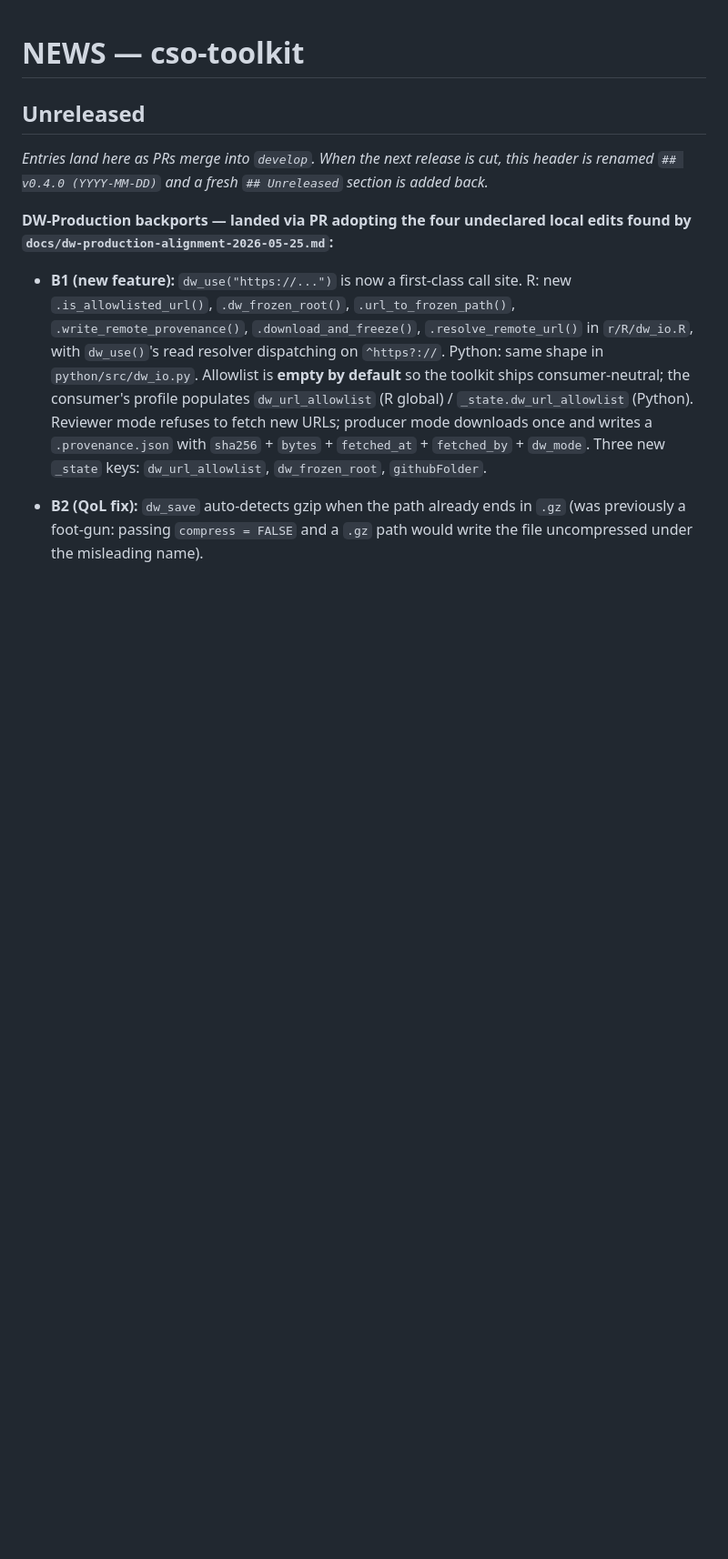
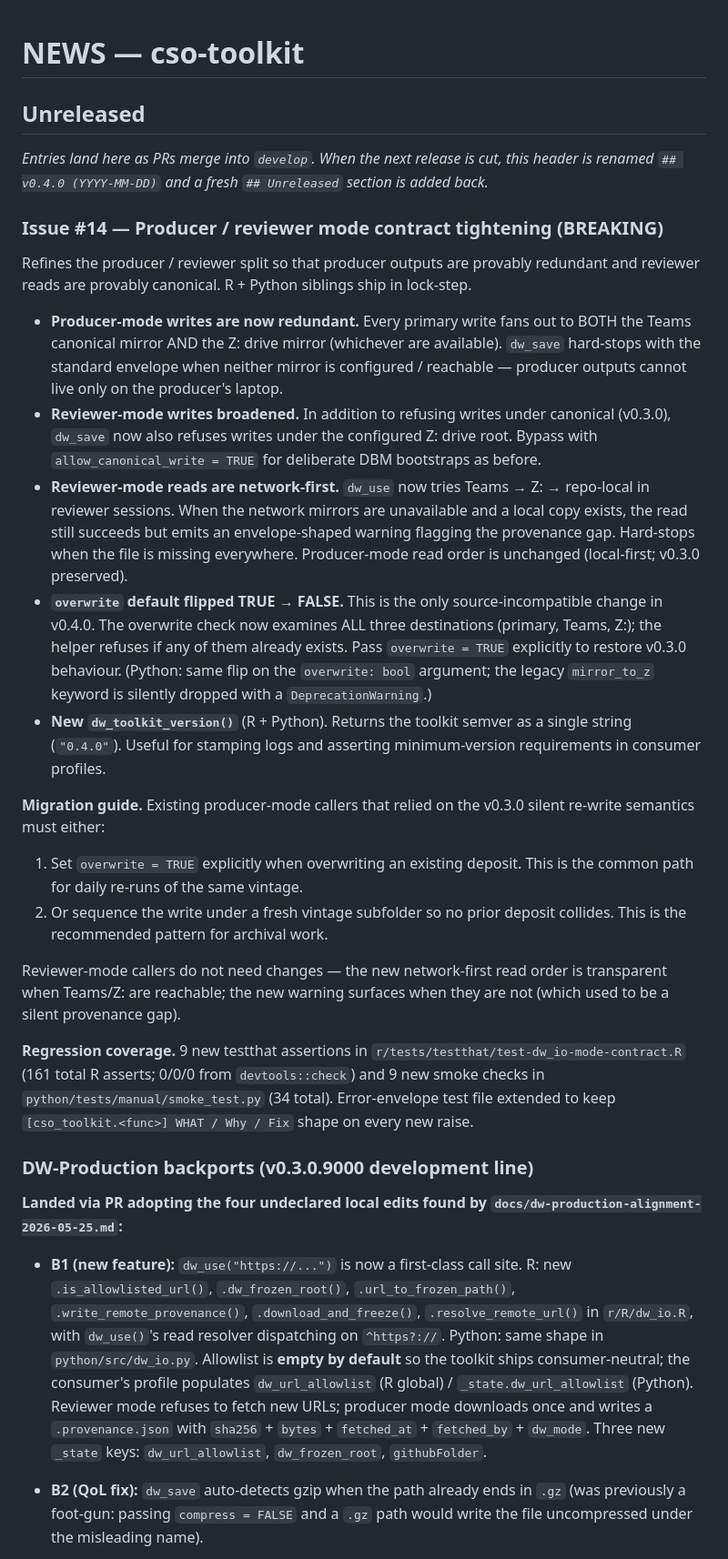
Before and after one commit to unicef-drp/cso-toolkit, a Markdown page: NEWS.md, the part around the change. Shown at 91% size. GitHub-like rendering; blank space fills up the shorter version.

Commit message:
docs(news): #14 v0.4.0 BREAKING migration notes
Add the v0.4.0 #14 section to NEWS.md `Unreleased`, including:
* Bullet-list of the four behavioural changes (redundant producer
  writes, broadened reviewer guard, network-first reviewer reads,
  overwrite default flip).
* Migration guide for the breaking `overwrite` default flip with
  two recommended call-site updates.
* Regression-coverage summary (9 new testthat asserts + 9 new
  Python smoke checks; envelope test 30/30).

Refs #14.

🤖 Generated with [Claude Code](https://claude.com/claude-code)

Co-Authored-By: Claude Opus 4.7 <noreply@anthropic.com>

```diff
--- a/NEWS.md
+++ b/NEWS.md
@@ -6,8 +6,65 @@ _Entries land here as PRs merge into `develop`.  When the next release
 is cut, this header is renamed `## v0.4.0 (YYYY-MM-DD)` and a fresh
 `## Unreleased` section is added back._
 
-**DW-Production backports — landed via PR adopting the four undeclared
-local edits found by `docs/dw-production-alignment-2026-05-25.md`:**
+### Issue #14 — Producer / reviewer mode contract tightening (**BREAKING**)
+
+Refines the producer / reviewer split so that producer outputs are
+provably redundant and reviewer reads are provably canonical.  R +
+Python siblings ship in lock-step.
+
+- **Producer-mode writes are now redundant.**  Every primary write
+  fans out to BOTH the Teams canonical mirror AND the Z: drive mirror
+  (whichever are available).  `dw_save` hard-stops with the standard
+  envelope when neither mirror is configured / reachable — producer
+  outputs cannot live only on the producer's laptop.
+- **Reviewer-mode writes broadened.**  In addition to refusing writes
+  under canonical (v0.3.0), `dw_save` now also refuses writes under
+  the configured Z: drive root.  Bypass with `allow_canonical_write =
+  TRUE` for deliberate DBM bootstraps as before.
+- **Reviewer-mode reads are network-first.**  `dw_use` now tries
+  Teams → Z: → repo-local in reviewer sessions.  When the network
+  mirrors are unavailable and a local copy exists, the read still
+  succeeds but emits an envelope-shaped warning flagging the
+  provenance gap.  Hard-stops when the file is missing everywhere.
+  Producer-mode read order is unchanged (local-first; v0.3.0
+  preserved).
+- **`overwrite` default flipped TRUE → FALSE.**  This is the only
+  source-incompatible change in v0.4.0.  The overwrite check now
+  examines ALL three destinations (primary, Teams, Z:); the helper
+  refuses if any of them already exists.  Pass `overwrite = TRUE`
+  explicitly to restore v0.3.0 behaviour.  (Python: same flip on the
+  `overwrite: bool` argument; the legacy `mirror_to_z` keyword is
+  silently dropped with a `DeprecationWarning`.)
+- **New `dw_toolkit_version()`** (R + Python).  Returns the toolkit
+  semver as a single string (`"0.4.0"`).  Useful for stamping logs
+  and asserting minimum-version requirements in consumer profiles.
+
+**Migration guide.**  Existing producer-mode callers that relied on
+the v0.3.0 silent re-write semantics must either:
+
+1. Set `overwrite = TRUE` explicitly when overwriting an existing
+   deposit.  This is the common path for daily re-runs of the same
+   vintage.
+2. Or sequence the write under a fresh vintage subfolder so no prior
+   deposit collides.  This is the recommended pattern for archival
+   work.
+
+Reviewer-mode callers do not need changes — the new network-first
+read order is transparent when Teams/Z: are reachable; the new
+warning surfaces when they are not (which used to be a silent
+provenance gap).
+
+**Regression coverage.**  9 new testthat assertions in
+`r/tests/testthat/test-dw_io-mode-contract.R` (161 total R asserts;
+0/0/0 from `devtools::check`) and 9 new smoke checks in
+`python/tests/manual/smoke_test.py` (34 total).  Error-envelope test
+file extended to keep `[cso_toolkit.<func>] WHAT / Why / Fix` shape
+on every new raise.
+
+### DW-Production backports (v0.3.0.9000 development line)
+
+**Landed via PR adopting the four undeclared local edits found by
+`docs/dw-production-alignment-2026-05-25.md`:**
 
 - **B1 (new feature):** `dw_use("https://...")` is now a first-class
   call site.  R: new `.is_allowlisted_url()`, `.dw_frozen_root()`,
```
